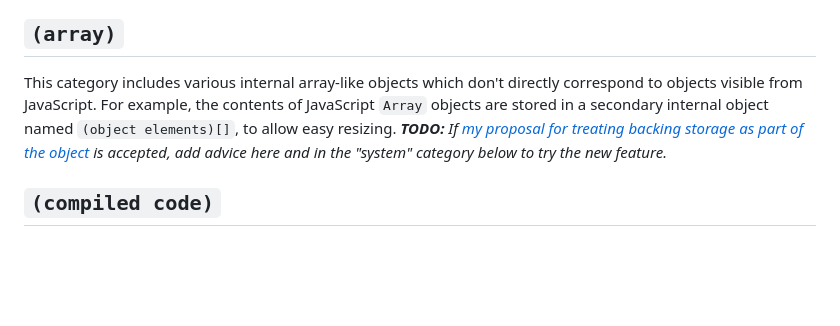
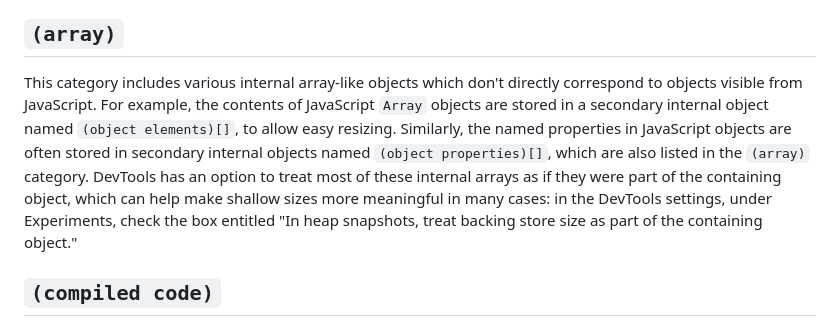
Before and after one commit to sethbrenith/sethbrenith.github.io, a Markdown page: heap-snapshot-names.md, the part around the change. GitHub-like rendering; blank space fills up the shorter version.

```diff
--- a/heap-snapshot-names.md
+++ b/heap-snapshot-names.md
@@ -4,7 +4,7 @@ When you take a heap snapshot in the Chrome DevTools, the default view for exami
 
 ## `(array)`
 
-This category includes various internal array-like objects which don't directly correspond to objects visible from JavaScript. For example, the contents of JavaScript `Array` objects are stored in a secondary internal object named `(object elements)[]`, to allow easy resizing. ***TODO:** If [my proposal for treating backing storage as part of the object](https://docs.google.com/document/d/1To-QPe4sNwn-AOpsiIaftdlXrJIm26QJgi2dBVrlDd4/edit?usp=sharing) is accepted, add advice here and in the "system" category below to try the new feature.*
+This category includes various internal array-like objects which don't directly correspond to objects visible from JavaScript. For example, the contents of JavaScript `Array` objects are stored in a secondary internal object named `(object elements)[]`, to allow easy resizing. Similarly, the named properties in JavaScript objects are often stored in secondary internal objects named `(object properties)[]`, which are also listed in the `(array)` category. DevTools has an option to treat most of these internal arrays as if they were part of the containing object, which can help make shallow sizes more meaningful in many cases: in the DevTools settings, under Experiments, check the box entitled "In heap snapshots, treat backing store size as part of the containing object."
 
 ## `(compiled code)`
 
```
